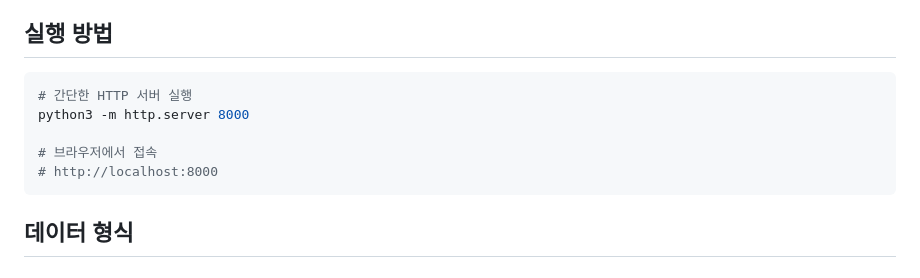
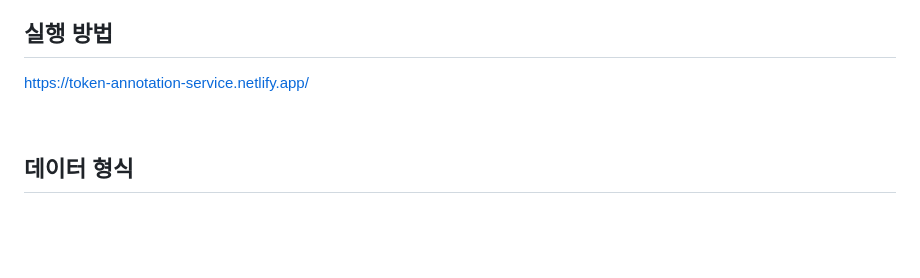
Before and after one commit to Job-Search-AI/token-annotation-service, a Markdown page: README.md, the part around the change. Rendered like a GitHub page; blank space fills up the shorter version.

````diff
--- a/README.md
+++ b/README.md
@@ -87,13 +87,9 @@ Hugging Face의 Transformers.js를 사용하여 브라우저에서 직접 토큰
 
 ## 실행 방법
 
-```bash
-# 간단한 HTTP 서버 실행
-python3 -m http.server 8000
+https://token-annotation-service.netlify.app/
 
-# 브라우저에서 접속
-# http://localhost:8000
-```
+<br>
 
 ## 데이터 형식
 
````
